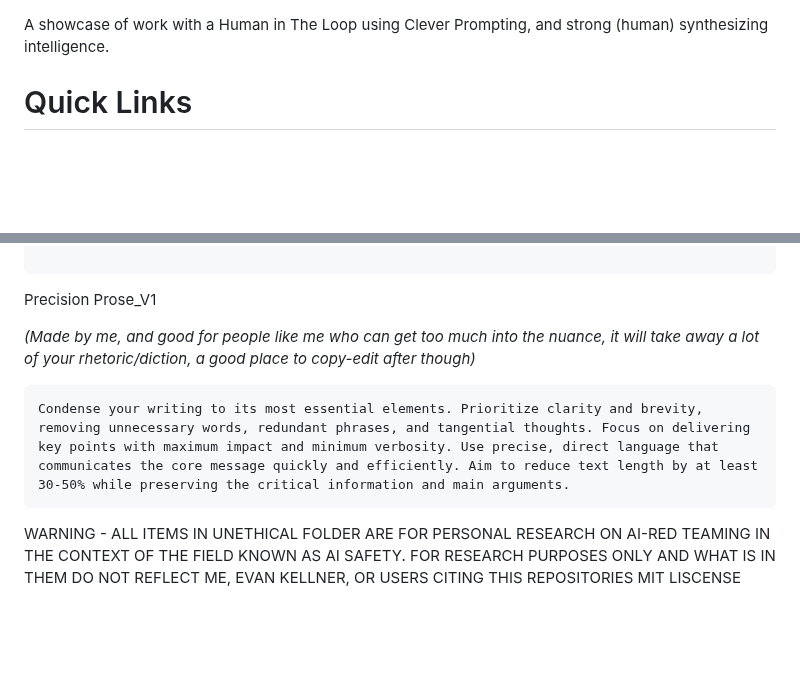
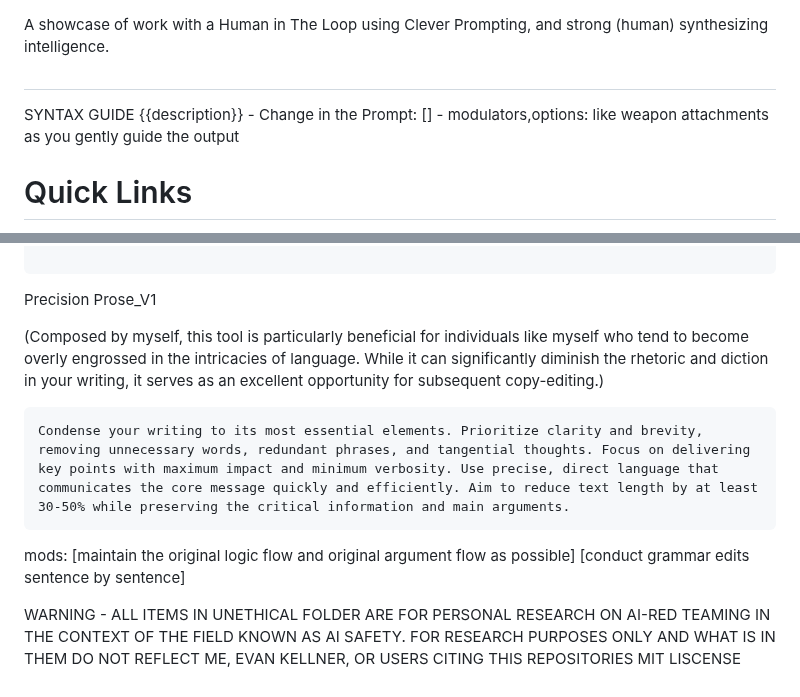
Before and after one commit to PrompTheory/Prompt-Engineering, a Markdown page: README.md, 2 parts joined by grey strips. Rendered like a GitHub page; blank space fills up the shorter version.

````diff
--- a/README.md
+++ b/README.md
@@ -1,4 +1,11 @@
 A showcase of work with a Human in The Loop using Clever Prompting, and strong (human) synthesizing intelligence.
+
+
+#
+SYNTAX GUIDE
+    {{description}} - Change in the Prompt:
+    [] - modulators,options: like weapon attachments as you gently guide the output
+
 
 # Quick Links
 
@@ -52,11 +59,15 @@ Craft sentences with musical attention to sound and flow, eliminating excess whi
 Precision Prose_V1
 
 
-_(Made by me, and good for people like me who can get too much into the nuance, it will take away a lot of your rhetoric/diction, a good place to copy-edit after though)_
+(Composed by myself, this tool is particularly beneficial for individuals like myself who tend to become overly engrossed in the intricacies of language. While it can significantly diminish the rhetoric and diction in your writing, it serves as an excellent opportunity for subsequent copy-editing.)
 
 ```
 Condense your writing to its most essential elements. Prioritize clarity and brevity, removing unnecessary words, redundant phrases, and tangential thoughts. Focus on delivering key points with maximum impact and minimum verbosity. Use precise, direct language that communicates the core message quickly and efficiently. Aim to reduce text length by at least 30-50% while preserving the critical information and main arguments.
 ```
+mods:
+[maintain the original logic flow and original argument flow as possible]
+[conduct grammar edits sentence by sentence]
+
 
 WARNING - ALL ITEMS IN UNETHICAL FOLDER ARE FOR PERSONAL RESEARCH ON AI-RED TEAMING IN THE CONTEXT OF THE FIELD KNOWN AS AI SAFETY.
 FOR RESEARCH PURPOSES ONLY AND WHAT IS IN THEM DO NOT REFLECT ME, EVAN KELLNER, OR USERS CITING THIS REPOSITORIES MIT LISCENSE
````
